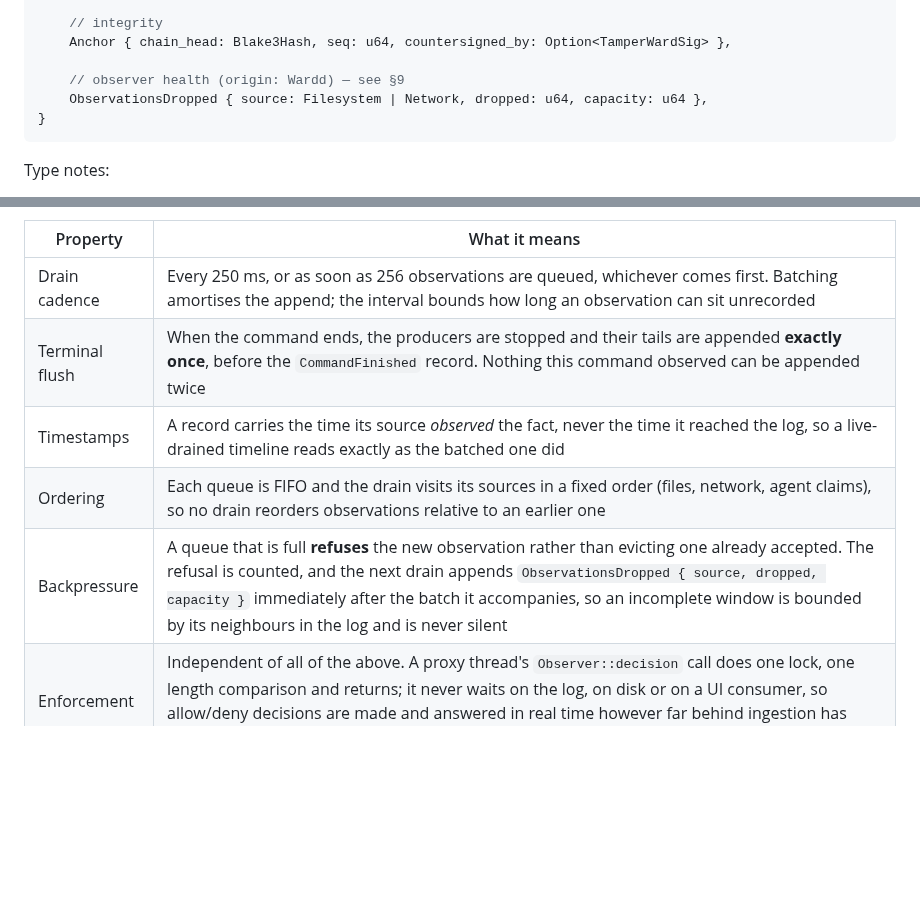
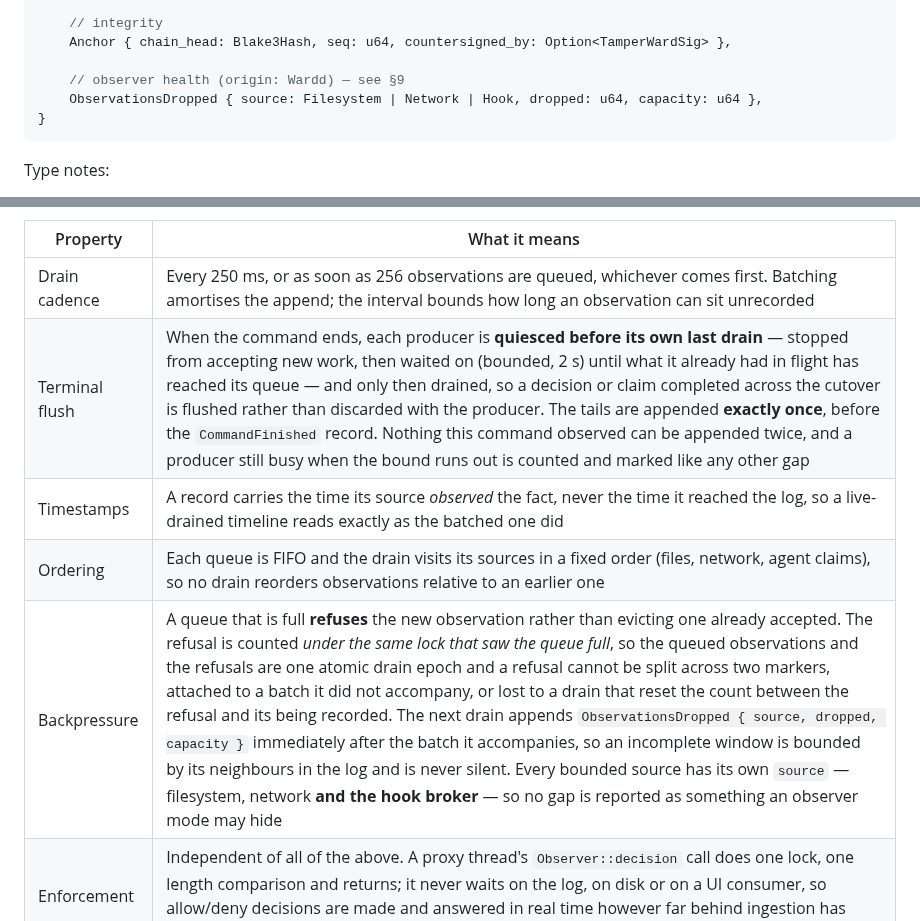
Before and after one commit to hexrift/WardOS, a Markdown page: docs/event-model.md, 2 parts joined by grey strips. GitHub-like rendering; blank space fills up the shorter version.

Commit message:
docs: describe the terminal cutover, the single drain epoch and the hook source
G14 and `event-model.md` §9 already claimed that a gap in the record is
never silent and is visible in every observer mode. Say how the
implementation now makes that true: each producer is quiesced before its
own final drain (and a producer that cannot be quiesced is itself a
recorded gap), a queue's observations and its refusals are one atomic
drain epoch, and every bounded source has its own `ObserverSource` — the
agent hook broker included.

The guarantee is unchanged; only its mechanism and its evidence are.

````diff
--- a/docs/event-model.md
+++ b/docs/event-model.md
@@ -91,7 +91,7 @@ pub enum WardEvent {
     Anchor { chain_head: Blake3Hash, seq: u64, countersigned_by: Option<TamperWardSig> },
 
     // observer health (origin: Wardd) — see §9
-    ObservationsDropped { source: Filesystem | Network, dropped: u64, capacity: u64 },
+    ObservationsDropped { source: Filesystem | Network | Hook, dropped: u64, capacity: u64 },
 }
 ```
 
@@ -202,10 +202,10 @@ every other record. There is still exactly one writer (§5, ADR-0015).
 | Property | What it means |
 | --- | --- |
 | Drain cadence | Every 250 ms, or as soon as 256 observations are queued, whichever comes first. Batching amortises the append; the interval bounds how long an observation can sit unrecorded |
-| Terminal flush | When the command ends, the producers are stopped and their tails are appended **exactly once**, before the `CommandFinished` record. Nothing this command observed can be appended twice |
+| Terminal flush | When the command ends, each producer is **quiesced before its own last drain** — stopped from accepting new work, then waited on (bounded, 2 s) until what it already had in flight has reached its queue — and only then drained, so a decision or claim completed across the cutover is flushed rather than discarded with the producer. The tails are appended **exactly once**, before the `CommandFinished` record. Nothing this command observed can be appended twice, and a producer still busy when the bound runs out is counted and marked like any other gap |
 | Timestamps | A record carries the time its source *observed* the fact, never the time it reached the log, so a live-drained timeline reads exactly as the batched one did |
 | Ordering | Each queue is FIFO and the drain visits its sources in a fixed order (files, network, agent claims), so no drain reorders observations relative to an earlier one |
-| Backpressure | A queue that is full **refuses** the new observation rather than evicting one already accepted. The refusal is counted, and the next drain appends `ObservationsDropped { source, dropped, capacity }` immediately after the batch it accompanies, so an incomplete window is bounded by its neighbours in the log and is never silent |
+| Backpressure | A queue that is full **refuses** the new observation rather than evicting one already accepted. The refusal is counted *under the same lock that saw the queue full*, so the queued observations and the refusals are one atomic drain epoch and a refusal cannot be split across two markers, attached to a batch it did not accompany, or lost to a drain that reset the count between the refusal and its being recorded. The next drain appends `ObservationsDropped { source, dropped, capacity }` immediately after the batch it accompanies, so an incomplete window is bounded by its neighbours in the log and is never silent. Every bounded source has its own `source` — filesystem, network **and the hook broker** — so no gap is reported as something an observer mode may hide |
 | Enforcement | Independent of all of the above. A proxy thread's `Observer::decision` call does one lock, one length comparison and returns; it never waits on the log, on disk or on a UI consumer, so allow/deny decisions are made and answered in real time however far behind ingestion has fallen (`security-model.md` G14) |
 | Failure paths | The producers are owned by one RAII value. A launch that fails before or during the child — the sandbox could not be prepared, the process could not be spawned — still stops every thread, removes the run directory and its sockets, and appends what the producers had already recorded |
 
````
Also changed, not shown: docs/security-model.md (+1 -1 lines).
